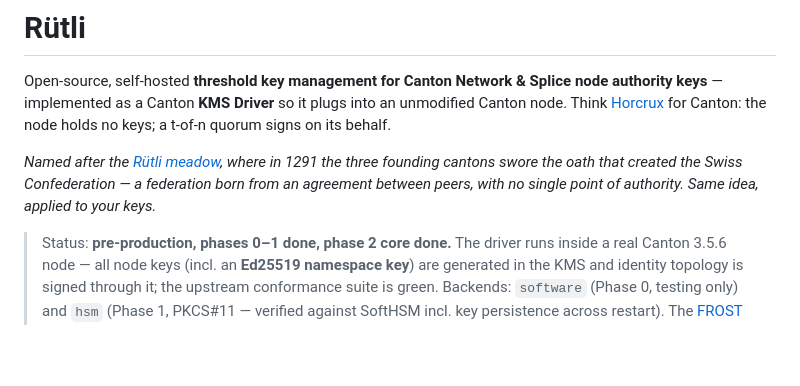
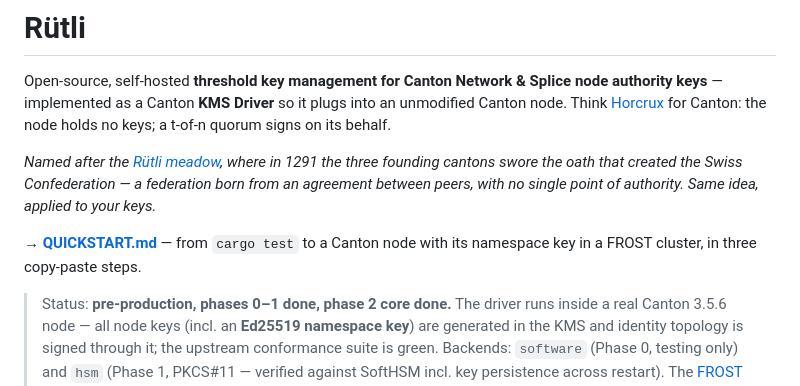
Before and after one commit to Stakecraft/rutli, a Markdown page: README.md, the part around the change. Drawn GitHub-style; blank space fills up the shorter version.

```diff
--- a/README.md
+++ b/README.md
@@ -8,6 +8,9 @@ t-of-n quorum signs on its behalf.
 *Named after the [Rütli meadow](https://en.wikipedia.org/wiki/R%C3%BCtli), where in 1291 the three
 founding cantons swore the oath that created the Swiss Confederation — a federation born from an
 agreement between peers, with no single point of authority. Same idea, applied to your keys.*
+
+**→ [QUICKSTART.md](QUICKSTART.md)** — from `cargo test` to a Canton node with its namespace key in
+a FROST cluster, in three copy-paste steps.
 
 > Status: **pre-production, phases 0–1 done, phase 2 core done.** The driver runs inside a real
 > Canton 3.5.6 node — all node keys (incl. an **Ed25519 namespace key**) are generated in the KMS
```
Also changed, not shown: QUICKSTART.md (added, +131 -0 lines).
